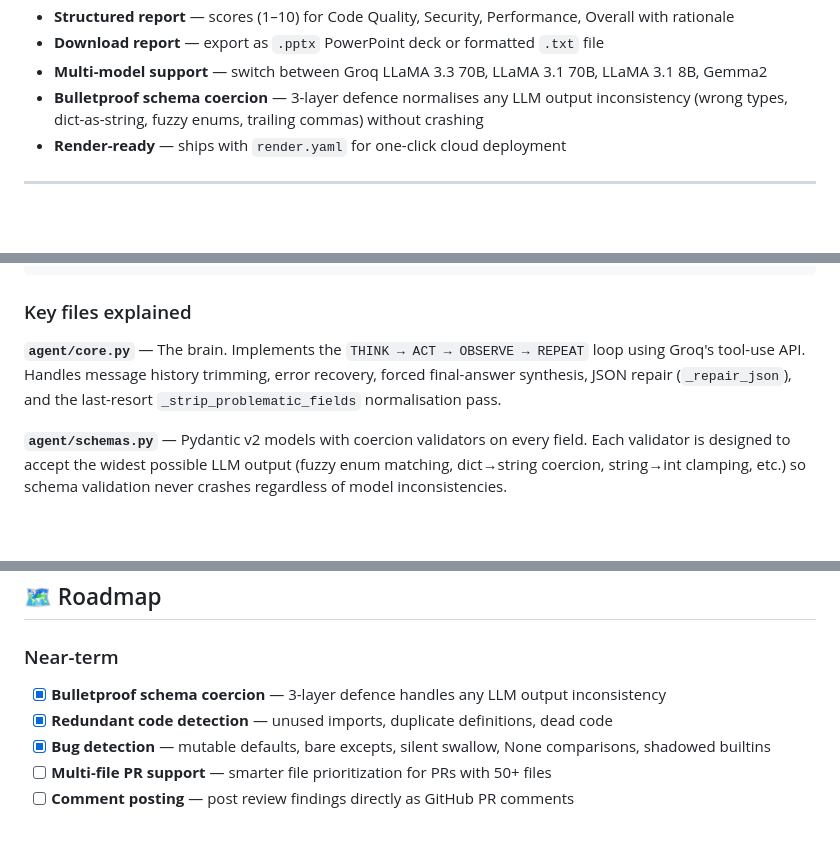
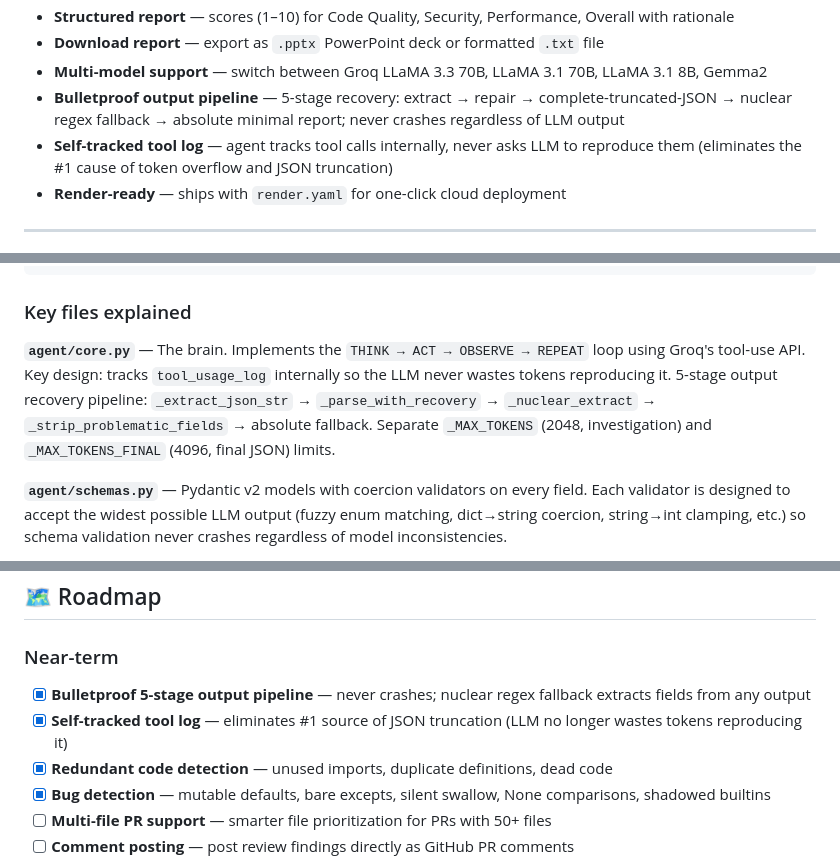
Before and after one commit to muditkapoor07/AI-code-review-agent, a Markdown page: README.md, 3 parts joined by grey strips. Rendered like a GitHub page; blank space fills up the shorter version.

```diff
--- a/README.md
+++ b/README.md
@@ -52,7 +52,8 @@ Manual code reviews are time-consuming, inconsistent, and often miss subtle secu
 - **Structured report** — scores (1–10) for Code Quality, Security, Performance, Overall with rationale
 - **Download report** — export as `.pptx` PowerPoint deck or formatted `.txt` file
 - **Multi-model support** — switch between Groq LLaMA 3.3 70B, LLaMA 3.1 70B, LLaMA 3.1 8B, Gemma2
-- **Bulletproof schema coercion** — 3-layer defence normalises any LLM output inconsistency (wrong types, dict-as-string, fuzzy enums, trailing commas) without crashing
+- **Bulletproof output pipeline** — 5-stage recovery: extract → repair → complete-truncated-JSON → nuclear regex fallback → absolute minimal report; never crashes regardless of LLM output
+- **Self-tracked tool log** — agent tracks tool calls internally, never asks LLM to reproduce them (eliminates the #1 cause of token overflow and JSON truncation)
 - **Render-ready** — ships with `render.yaml` for one-click cloud deployment
 
 ---
@@ -287,7 +294,7 @@ AI-code-review-agent/
 
 ### Key files explained
 
-**`agent/core.py`** — The brain. Implements the `THINK → ACT → OBSERVE → REPEAT` loop using Groq's tool-use API. Handles message history trimming, error recovery, forced final-answer synthesis, JSON repair (`_repair_json`), and the last-resort `_strip_problematic_fields` normalisation pass.
+**`agent/core.py`** — The brain. Implements the `THINK → ACT → OBSERVE → REPEAT` loop using Groq's tool-use API. Key design: tracks `tool_usage_log` internally so the LLM never wastes tokens reproducing it. 5-stage output recovery pipeline: `_extract_json_str` → `_parse_with_recovery` → `_nuclear_extract` → `_strip_problematic_fields` → absolute fallback. Separate `_MAX_TOKENS` (2048, investigation) and `_MAX_TOKENS_FINAL` (4096, final JSON) limits.
 
 **`agent/schemas.py`** — Pydantic v2 models with coercion validators on every field. Each validator is designed to accept the widest possible LLM output (fuzzy enum matching, dict→string coercion, string→int clamping, etc.) so schema validation never crashes regardless of model inconsistencies.
 
@@ -519,7 +533,8 @@ Render free tier spins down after inactivity. The first request after sleep take
 ## 🗺 Roadmap
 
 ### Near-term
-- [x] **Bulletproof schema coercion** — 3-layer defence handles any LLM output inconsistency
+- [x] **Bulletproof 5-stage output pipeline** — never crashes; nuclear regex fallback extracts fields from any output
+- [x] **Self-tracked tool log** — eliminates #1 source of JSON truncation (LLM no longer wastes tokens reproducing it)
 - [x] **Redundant code detection** — unused imports, duplicate definitions, dead code
 - [x] **Bug detection** — mutable defaults, bare excepts, silent swallow, None comparisons, shadowed builtins
 - [ ] **Multi-file PR support** — smarter file prioritization for PRs with 50+ files
```
Also changed, not shown: other parts of README.md (+26 -13 lines).
